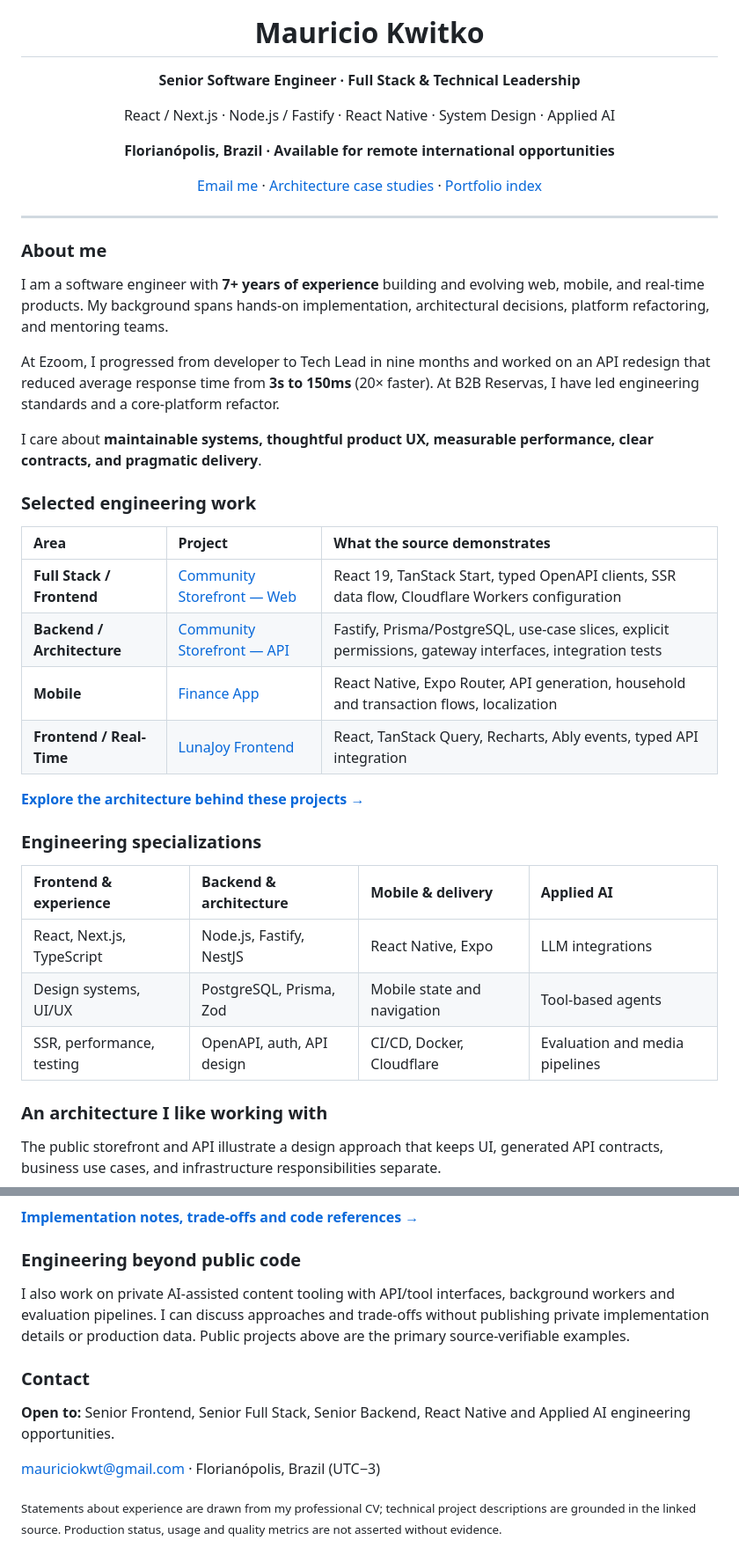
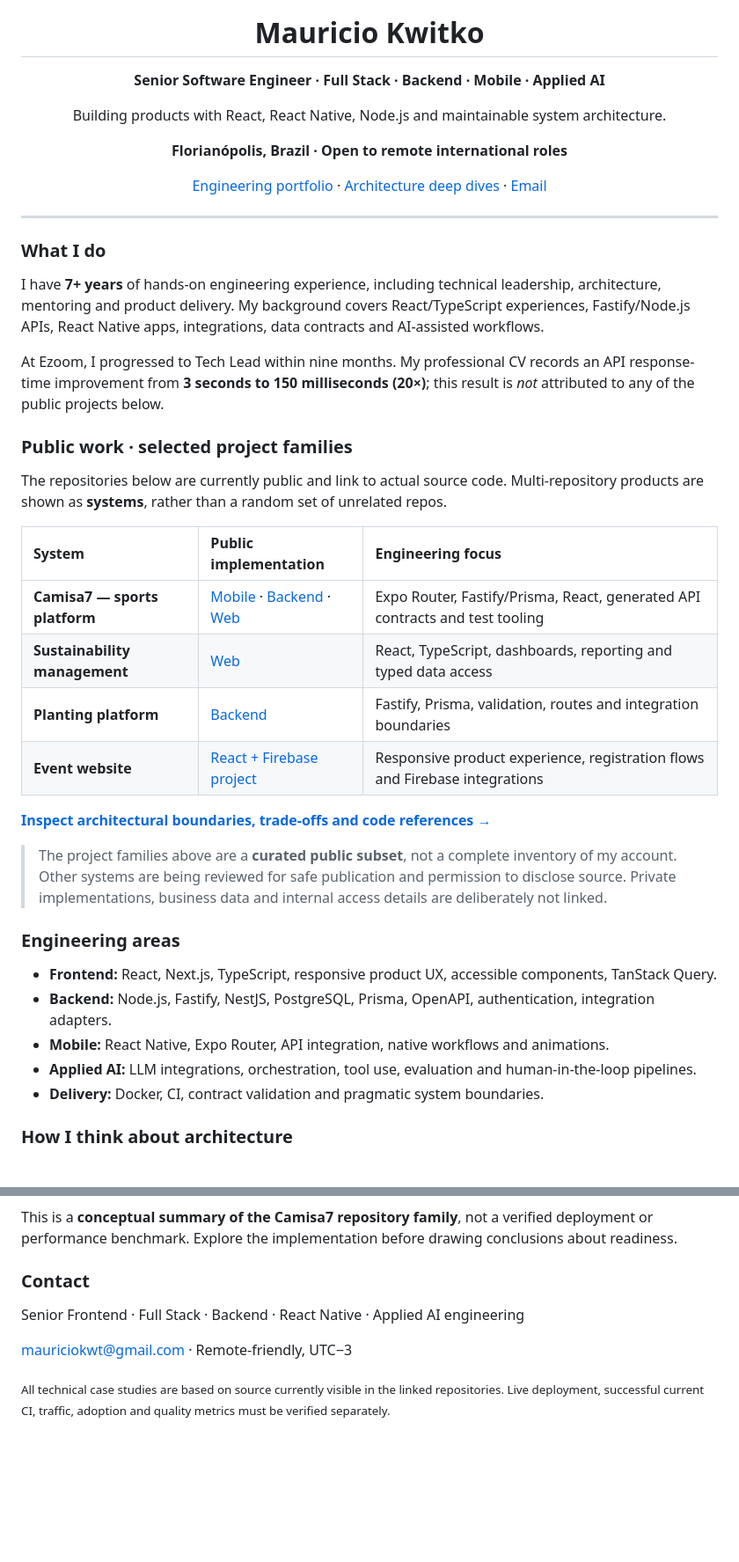
Before and after one commit to mkwitko/mkwitko, a Markdown page: README.md, 2 parts joined by grey strips. Shown at 88% size. Drawn GitHub-style; blank space fills up the shorter version.

Commit message:
docs: align curated profile with selected repository families

````diff
--- a/README.md
+++ b/README.md
@@ -4,48 +3,47 @@
 
 # Mauricio Kwitko
 
-**Senior Software Engineer · Full Stack & Technical Leadership**
+**Senior Software Engineer · Full Stack · Backend · Mobile · Applied AI**
 
-React / Next.js · Node.js / Fastify · React Native · System Design · Applied AI
+Building products with React, React Native, Node.js and maintainable system architecture.
 
-**Florianópolis, Brazil · Available for remote international opportunities**
+**Florianópolis, Brazil · Open to remote international roles**
 
-[Email me](mailto:mauriciokwt@gmail.com) · [Architecture case studies](./docs/ARCHITECTURE_PORTFOLIO.md) · [Portfolio index](#selected-engineering-work)
-
+[Engineering portfolio](./docs/index.html) · [Architecture deep dives](./docs/ARCHITECTURE_PORTFOLIO.md) · [Email](mailto:mauriciokwt@gmail.com)
 </div>
 
 ---
 
-### About me
+### What I do
 
-I am a software engineer with **7+ years of experience** building and evolving web, mobile, and real-time products. My background spans hands-on implementation, architectural decisions, platform refactoring, and mentoring teams.
+I have **7+ years** of hands-on engineering experience, including technical leadership, architecture, mentoring and product delivery. My background covers React/TypeScript experiences, Fastify/Node.js APIs, React Native apps, integrations, data contracts and AI-assisted workflows.
 
-At Ezoom, I progressed from developer to Tech Lead in nine months and worked on an API redesign that reduced average response time from **3s to 150ms** (20× faster). At B2B Reservas, I have led engineering standards and a core-platform refactor.
+At Ezoom, I progressed to Tech Lead within nine months. My professional CV records an API response-time improvement from **3 seconds to 150 milliseconds (20×)**; this result is *not* attributed to any of the public projects below.
 
-I care about **maintainable systems, thoughtful product UX, measurable performance, clear contracts, and pragmatic delivery**.
+### Public work · selected project families
 
-### Selected engineering work
+The repositories below are currently public and link to actual source code. Multi-repository products are shown as **systems**, rather than a random set of unrelated repos.
 
-| Area | Project | What the source demonstrates |
+| System | Public implementation | Engineering focus |
 | :-- | :-- | :-- |
-| **Full Stack / Frontend** | [Community Storefront — Web](https://github.com/mkwitko/udv-shop) | React 19, TanStack Start, typed OpenAPI clients, SSR data flow, Cloudflare Workers configuration |
-| **Backend / Architecture** | [Community Storefront — API](https://github.com/mkwitko/udv-shop-api) | Fastify, Prisma/PostgreSQL, use-case slices, explicit permissions, gateway interfaces, integration tests |
-| **Mobile** | [Finance App](https://github.com/mkwitko/finance-app) | React Native, Expo Router, API generation, household and transaction flows, localization |
-| **Frontend / Real-Time** | [LunaJoy Frontend](https://github.com/mkwitko/lunajoy-front) | React, TanStack Query, Recharts, Ably events, typed API integration |
+| **Camisa7 — sports platform** | [Mobile](https://github.com/mkwitko/futebol-app) · [Backend](https://github.com/mkwitko/futebol-back) · [Web](https://github.com/mkwitko/futebol-web) | Expo Router, Fastify/Prisma, React, generated API contracts and test tooling |
+| **Sustainability management** | [Web](https://github.com/mkwitko/udv-sus-web) | React, TypeScript, dashboards, reporting and typed data access |
+| **Planting platform** | [Backend](https://github.com/mkwitko/udv-plantio-back) | Fastify, Prisma, validation, routes and integration boundaries |
+| **Event website** | [React + Firebase project](https://github.com/mkwitko/casamento) | Responsive product experience, registration flows and Firebase integrations |
 
-**[Explore the architecture behind these projects →](./docs/ARCHITECTURE_PORTFOLIO.md)**
+**[Inspect architectural boundaries, trade-offs and code references →](./docs/ARCHITECTURE_PORTFOLIO.md)**
 
-### Engineering specializations
+> The project families above are a **curated public subset**, not a complete inventory of my account. Other systems are being reviewed for safe publication and permission to disclose source. Private implementations, business data and internal access details are deliberately not linked.
 
-| Frontend & experience | Backend & architecture | Mobile & delivery | Applied AI |
-| :-- | :-- | :-- | :-- |
-| React, Next.js, TypeScript | Node.js, Fastify, NestJS | React Native, Expo | LLM integrations |
-| Design systems, UI/UX | PostgreSQL, Prisma, Zod | Mobile state and navigation | Tool-based agents |
-| SSR, performance, testing | OpenAPI, auth, API design | CI/CD, Docker, Cloudflare | Evaluation and media pipelines |
+### Engineering areas
 
-### An architecture I like working with
+- **Frontend:** React, Next.js, TypeScript, responsive product UX, accessible components, TanStack Query.
+- **Backend:** Node.js, Fastify, NestJS, PostgreSQL, Prisma, OpenAPI, authentication, integration adapters.
+- **Mobile:** React Native, Expo Router, API integration, native workflows and animations.
+- **Applied AI:** LLM integrations, orchestration, tool use, evaluation and human-in-the-loop pipelines.
+- **Delivery:** Docker, CI, contract validation and pragmatic system boundaries.
 
-The public storefront and API illustrate a design approach that keeps UI, generated API contracts, business use cases, and infrastructure responsibilities separate.
+### How I think about architecture
 
 ```mermaid
 flowchart LR
@@ -61,15 +57,11 @@ flowchart LR
 ```
 
-**[Implementation notes, trade-offs and code references →](./docs/ARCHITECTURE_PORTFOLIO.md)**
-
-### Engineering beyond public code
-
-I also work on private AI-assisted content tooling with API/tool interfaces, background workers and evaluation pipelines. I can discuss approaches and trade-offs without publishing private implementation details or production data. Public projects above are the primary source-verifiable examples.
+This is a **conceptual summary of the Camisa7 repository family**, not a verified deployment or performance benchmark. Explore the implementation before drawing conclusions about readiness.
 
 ### Contact
 
-**Open to:** Senior Frontend, Senior Full Stack, Senior Backend, React Native and Applied AI engineering opportunities.
+Senior Frontend · Full Stack · Backend · React Native · Applied AI engineering
 
-[mauriciokwt@gmail.com](mailto:mauriciokwt@gmail.com) · Florianópolis, Brazil (UTC−3)
+[mauriciokwt@gmail.com](mailto:mauriciokwt@gmail.com) · Remote-friendly, UTC−3
 
-<sub>Statements about experience are drawn from my professional CV; technical project descriptions are grounded in the linked source. Production status, usage and quality metrics are not asserted without evidence.</sub>
+<sub>All technical case studies are based on source currently visible in the linked repositories. Live deployment, successful current CI, traffic, adoption and quality metrics must be verified separately.</sub>
````
Also changed, not shown: other parts of README.md (+8 -11 lines).
